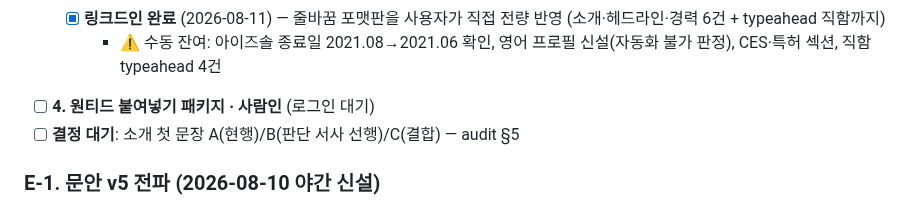
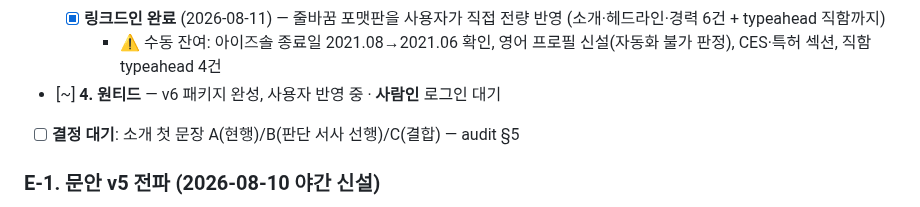
Before and after one commit to Dae-Jeong/Dae-Jeong, a Markdown page: wiki/context/todo.md, the part around the change. Drawn GitHub-style.

Commit message:
handoff: 패키지 7 완료 — 3플랫폼 v6+L2v2 정렬, 이중 검증 통과
Co-Authored-By: Claude Opus 5 <noreply@anthropic.com>

```diff
--- a/wiki/context/todo.md
+++ b/wiki/context/todo.md
@@ -142,7 +142,7 @@ owner: [copy-structure-audit](../evidence/audits/2026-08-10-copy-structure-audit
     - **그룹바이 경력 설명은 유지 확정** — 기술 상세(마이크로서비스·TaskIQ·SSO·NEXUS)가 canonical보다 풍부
   - [x] **링크드인 완료** (2026-08-11) — 줄바꿈 포맷판을 사용자가 직접 전량 반영 (소개·헤드라인·경력 6건 + typeahead 직함까지)
     - ⚠️ 수동 잔여: 아이즈솔 종료일 2021.08→2021.06 확인, 영어 프로필 신설(자동화 불가 판정), CES·특허 섹션, 직함 typeahead 4건
-- [ ] **4. 원티드 붙여넣기 패키지 · 사람인** (로그인 대기)
+- [~] **4. 원티드** — v6 패키지 완성, 사용자 반영 중 · **사람인** 로그인 대기
 - [ ] **결정 대기**: 소개 첫 문장 A(현행)/B(판단 서사 선행)/C(결합) — audit §5
 
 ### E-1. 문안 v5 전파 (2026-08-10 야간 신설)
```
Also changed, not shown: 1 other file.
